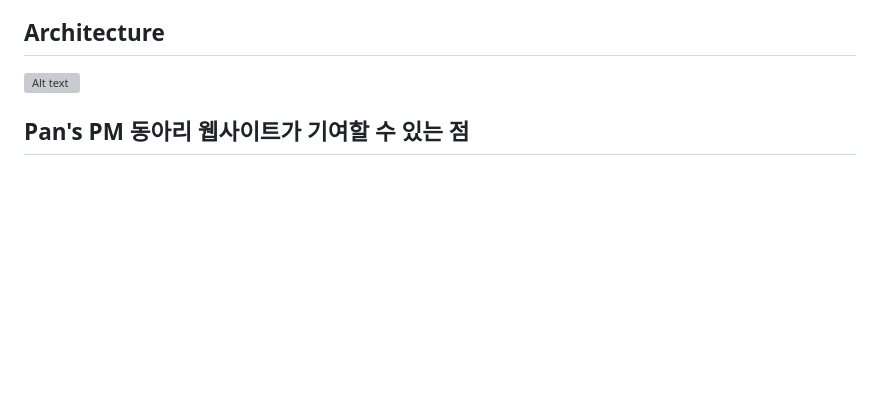
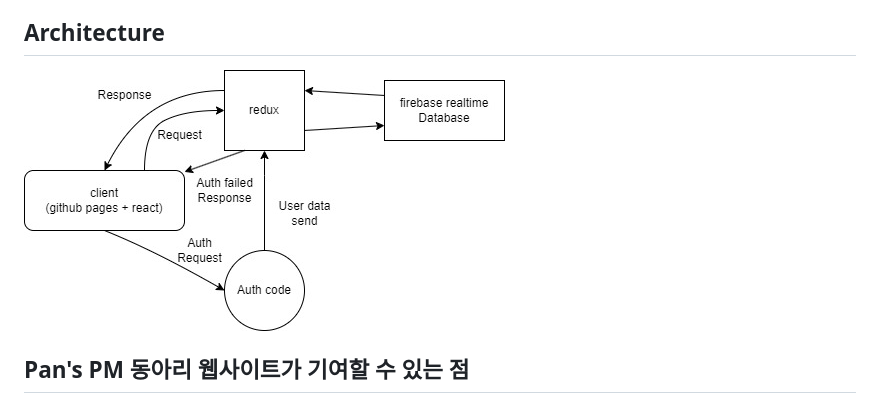
Before and after one commit to byeolee1221/byeolee1221.github.io, a Markdown page: README.md, the part around the change. Rendered like a GitHub page; blank space fills up the shorter version; grey boxes are pictures that could not be loaded.

```diff
--- a/README.md
+++ b/README.md
@@ -11,7 +11,7 @@
 * 프로젝트 소개 포스팅: https://itinfogarage.tistory.com/122
 
 ## Architecture
-![Alt text](/src/assets/panspm.jpg)
+![Alt text](/panspm.jpg)
 
 ## Pan's PM 동아리 웹사이트가 기여할 수 있는 점
 * 동아리에 관심있었던 사람이 동아리에 대해 신중히 판단할 수 있도록 해주고, 그 이후에 가입원서를 제출할 수 있어서 동아리의 홍보 및 문서업무면에서 효율성을 높여줍니다.
```
